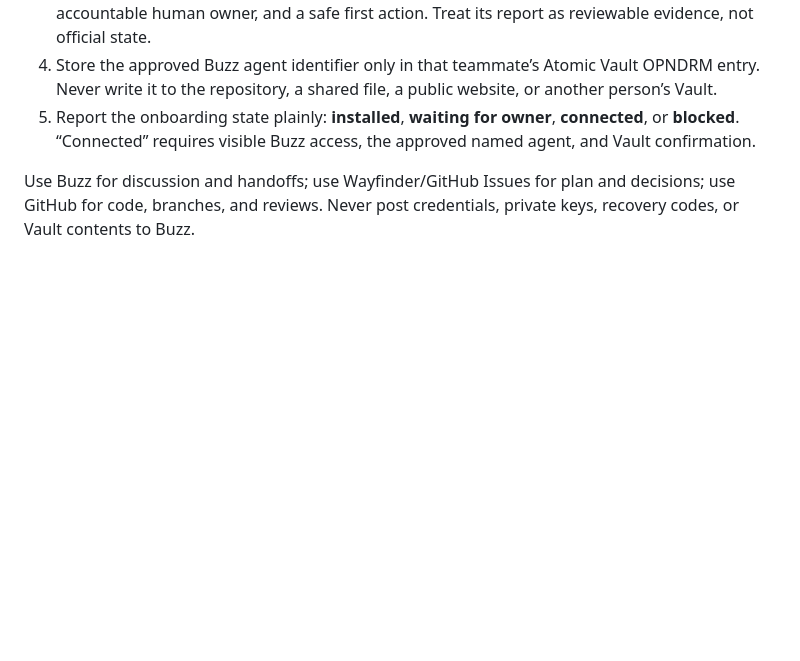
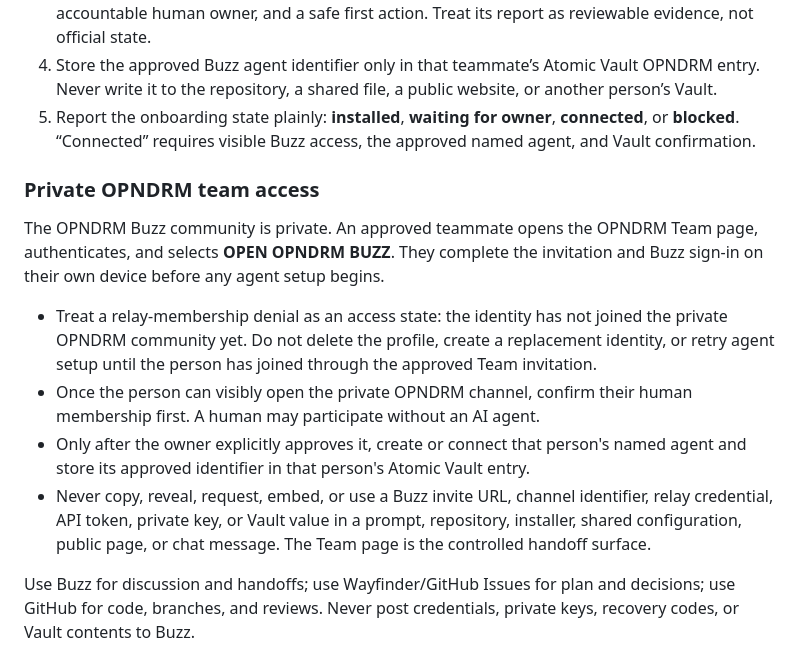
Before and after one commit to opndrm/prime, a Markdown page: skills/opndrm-prime/SKILL.md, the part around the change. Rendered like a GitHub page; blank space fills up the shorter version.

Commit message:
Document private OPNDRM Buzz access

```diff
--- a/skills/opndrm-prime/SKILL.md
+++ b/skills/opndrm-prime/SKILL.md
@@ -50,6 +50,15 @@ Buzz is the conversation layer for OPNDRM Prime. It supports people and named ag
 4. Store the approved Buzz agent identifier only in that teammate’s Atomic Vault OPNDRM entry. Never write it to the repository, a shared file, a public website, or another person’s Vault.
 5. Report the onboarding state plainly: **installed**, **waiting for owner**, **connected**, or **blocked**. “Connected” requires visible Buzz access, the approved named agent, and Vault confirmation.
 
+### Private OPNDRM team access
+
+The OPNDRM Buzz community is private. An approved teammate opens the OPNDRM Team page, authenticates, and selects **OPEN OPNDRM BUZZ**. They complete the invitation and Buzz sign-in on their own device before any agent setup begins.
+
+- Treat a relay-membership denial as an access state: the identity has not joined the private OPNDRM community yet. Do not delete the profile, create a replacement identity, or retry agent setup until the person has joined through the approved Team invitation.
+- Once the person can visibly open the private OPNDRM channel, confirm their human membership first. A human may participate without an AI agent.
+- Only after the owner explicitly approves it, create or connect that person's named agent and store its approved identifier in that person's Atomic Vault entry.
+- Never copy, reveal, request, embed, or use a Buzz invite URL, channel identifier, relay credential, API token, private key, or Vault value in a prompt, repository, installer, shared configuration, public page, or chat message. The Team page is the controlled handoff surface.
+
 Use Buzz for discussion and handoffs; use Wayfinder/GitHub Issues for plan and decisions; use GitHub for code, branches, and reviews. Never post credentials, private keys, recovery codes, or Vault contents to Buzz.
 
 ## Onboarding rules
```
